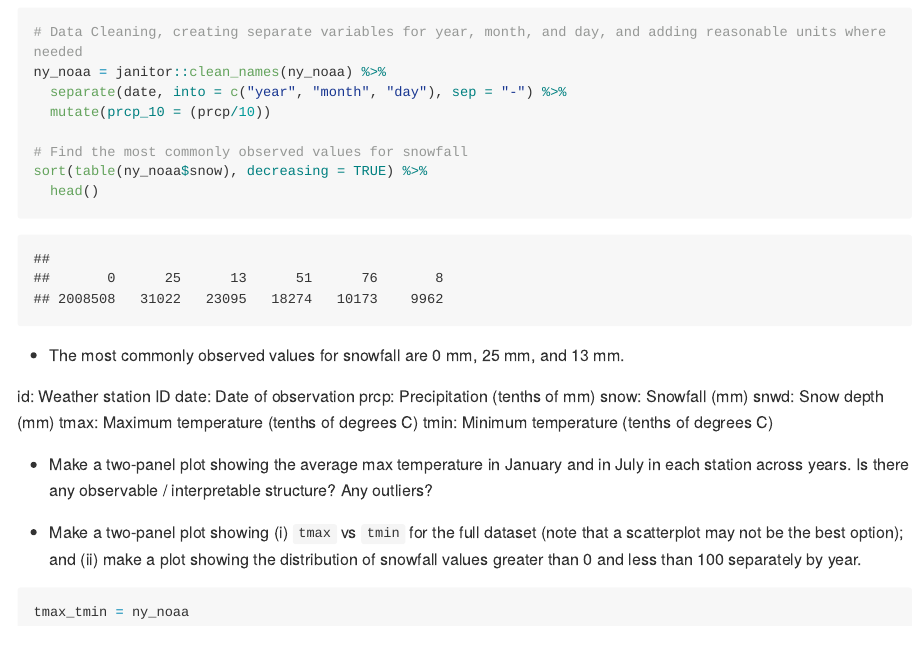
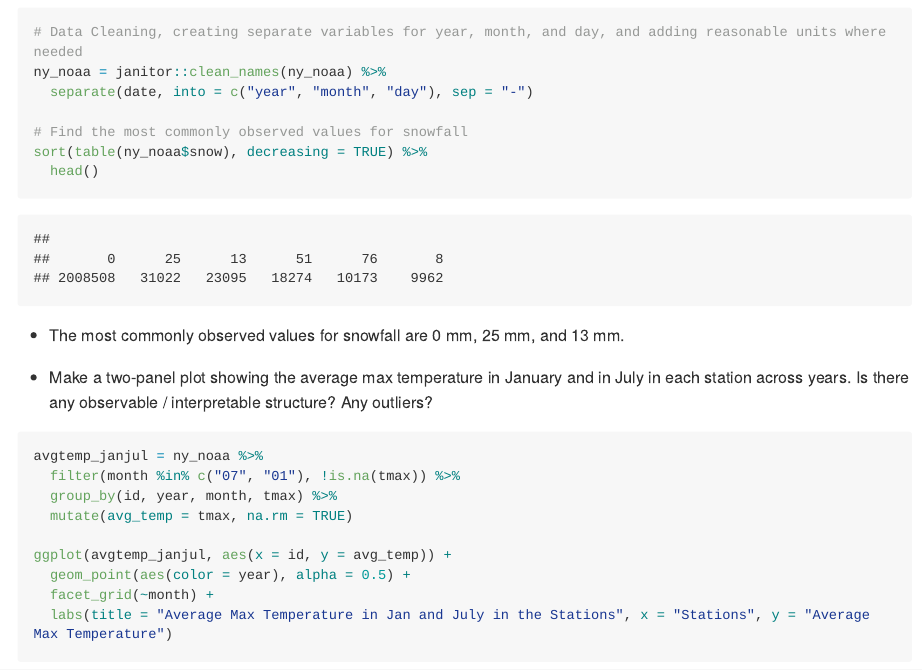
Before and after one commit to jessiewongus/p8105_hw3_jw3597, an R Markdown document (p8105_hw3_jw3597.Rmd): the page in a window 1100 px wide, from 4510 px down. The pictures show the output file p8105_hw3_jw3597.md that the author committed with the source, drawn offline in the style of GitHub; long lines of code are wrapped.

Commit message:
Updated Problem 3, bullet 2

````diff
--- a/p8105_hw3_jw3597.Rmd
+++ b/p8105_hw3_jw3597.Rmd
@@ -156,8 +156,7 @@ data("ny_noaa")
 ```{r}
 # Data Cleaning, creating separate variables for year, month, and day, and adding reasonable units where needed
 ny_noaa = janitor::clean_names(ny_noaa) %>%
-  separate(date, into = c("year", "month", "day"), sep = "-") %>%
-  mutate(prcp_10 = (prcp/10))
+  separate(date, into = c("year", "month", "day"), sep = "-")
 
 # Find the most commonly observed values for snowfall
 sort(table(ny_noaa$snow), decreasing = TRUE) %>%
@@ -166,10 +165,3 @@ sort(table(ny_noaa$snow), decreasing = TRUE) %>%
 
 * The most commonly observed values for snowfall are 0 mm, 25 mm, and 13 mm.
 
-id: Weather station ID
-date: Date of observation
-prcp: Precipitation (tenths of mm)
-snow: Snowfall (mm)
-snwd: Snow depth (mm)
-tmax: Maximum temperature (tenths of degrees C)
-tmin: Minimum temperature (tenths of degrees C)
@@ -178,3 +168,6 @@ tmin: Minimum temperature (tenths of degrees C)
 * Make a two-panel plot showing the average max temperature in January and in July in each station across years. Is there any observable / interpretable structure? Any outliers?
 ```{r}
 avgtemp_janjul = ny_noaa %>%
+  filter(month %in% c("07", "01"), !is.na(tmax)) %>%
+  group_by(id, year, month, tmax) %>%
+  mutate(avg_temp = tmax, na.rm = TRUE)
@@ -186 +174,5 @@ View(tmax)
 
+ggplot(avgtemp_janjul, aes(x = id, y = avg_temp)) +
+  geom_point(aes(color = year), alpha = 0.5) +
+  facet_grid(~month) +
+  labs(title = "Average Max Temperature in Jan and July in the Stations", x = "Stations", y = "Average Max Temperature")
````
Also changed, not shown: p8105_hw3_jw3597.md, p8105_hw3_jw3597.Rmd (24 more changed lines), 1 other file.
